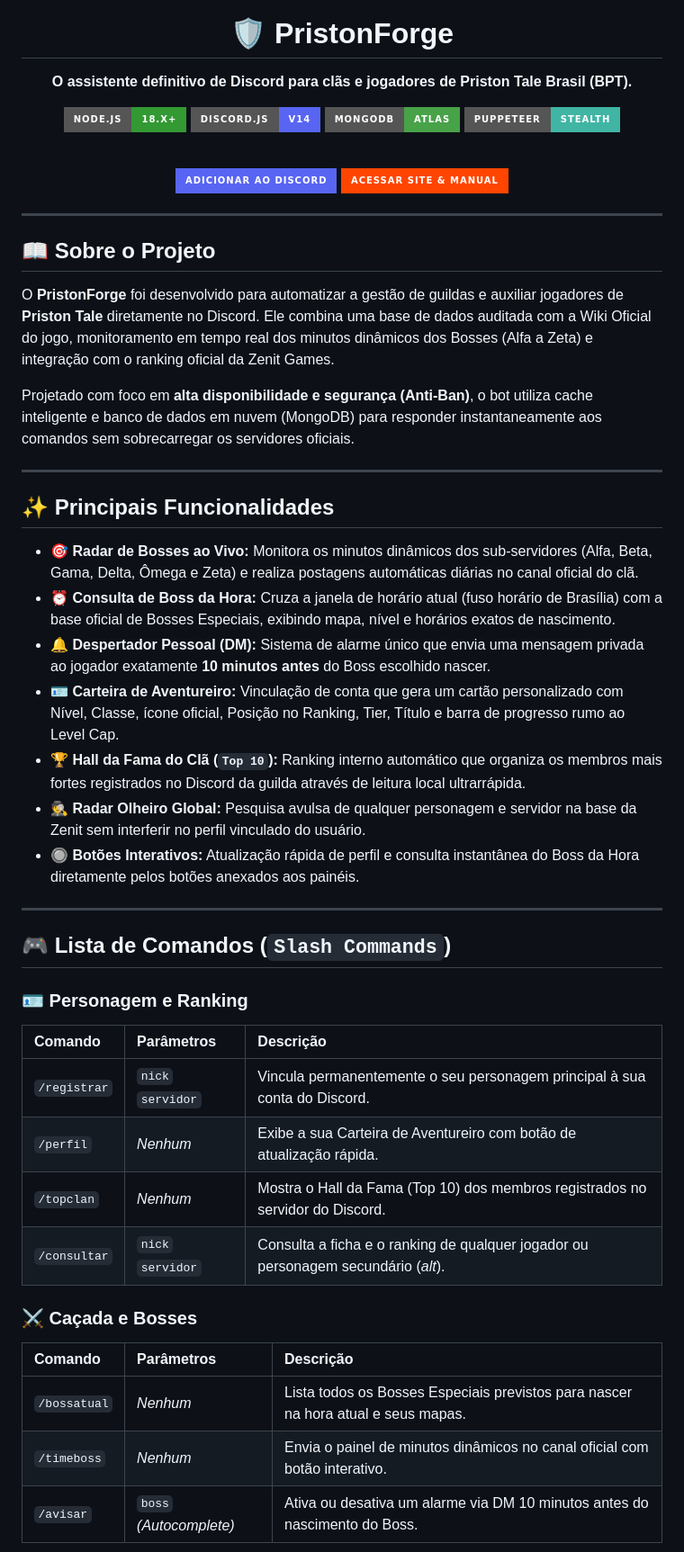
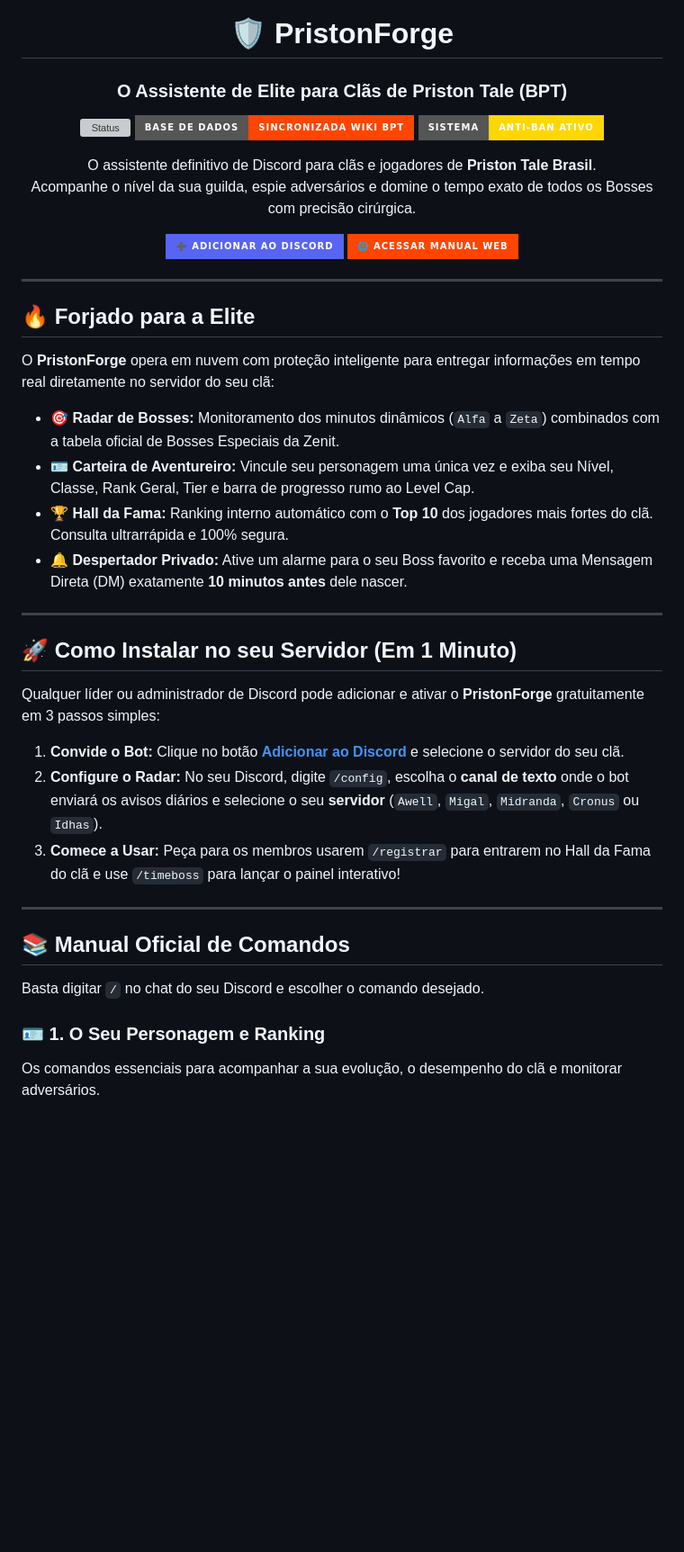
Before and after one commit to fromacedo/pristonforge, a Markdown page: README.md, the part around one of its changes. Shown at 90% size. Rendered like a GitHub page; badges without logos; blank space fills up the shorter version; grey boxes are pictures that could not be loaded.

```diff
--- a/README.md
+++ b/README.md
@@ -2,56 +2,48 @@
   <img src="./imagem/logo.jpg" alt="PristonForge Logo" width="140" height="140">
 
   # 🛡️ PristonForge
+  ### O Assistente de Elite para Clãs de Priston Tale (BPT)
 
-  **O assistente definitivo de Discord para clãs e jogadores de Priston Tale Brasil (BPT).**
+  [![Status](https://img.shields.io/badge/Status-Online_24%2F7-2ea44f?style=for-the-badge&logo=discord&logoColor=white)](#)
+  [![Wiki Oficial](https://img.shields.io/badge/Base_de_Dados-Sincronizada_Wiki_BPT-FF4500?style=for-the-badge&logo=shield&logoColor=white)](#️-base-de-bosses-oficial)
+  [![Segurança](https://img.shields.io/badge/Sistema-Anti--Ban_Ativo-FFD700?style=for-the-badge&logo=lock&logoColor=black)](#)
 
-  [![Node.js](https://img.shields.io/badge/Node.js-18.x+-339933?style=for-the-badge&logo=nodedotjs&logoColor=white)](https://nodejs.org/)
-  [![Discord.js](https://img.shields.io/badge/Discord.js-v14-5865F2?style=for-the-badge&logo=discord&logoColor=white)](https://discord.js.org/)
-  [![MongoDB](https://img.shields.io/badge/MongoDB-Atlas-47A248?style=for-the-badge&logo=mongodb&logoColor=white)](https://www.mongodb.com/)
-  [![Puppeteer](https://img.shields.io/badge/Puppeteer-Stealth-40B5A4?style=for-the-badge&logo=puppeteer&logoColor=white)](https://pptr.dev/)
+  <p align="center">
+    O assistente definitivo de Discord para clãs e jogadores de <strong>Priston Tale Brasil</strong>.<br>
+    Acompanhe o nível da sua guilda, espie adversários e domine o tempo exato de todos os Bosses com precisão cirúrgica.
+  </p>
 
-  <br>
-
-  [![Adicionar ao Discord](https://img.shields.io/badge/Adicionar_ao_Discord-5865F2?style=for-the-badge&logo=discord&logoColor=white)](https://discord.com/oauth2/authorize?client_id=1493293459514331326&permissions=8&integration_type=0&scope=bot+applications.commands)
-  [![Acessar Manual Online](https://img.shields.io/badge/Acessar_Site_&_Manual-FF4500?style=for-the-badge&logo=googlechrome&logoColor=white)](https://fromacedo.github.io/pristonforge/)
+  [![Adicionar ao Discord](https://img.shields.io/badge/➕_Adicionar_ao_Discord-5865F2?style=for-the-badge&logo=discord&logoColor=white)](https://discord.com/oauth2/authorize?client_id=1493293459514331326&permissions=8&integration_type=0&scope=bot+applications.commands)
+  [![Acessar Página Web](https://img.shields.io/badge/🌐_Acessar_Manual_Web-FF4500?style=for-the-badge&logo=googlechrome&logoColor=white)](https://fromacedo.github.io/pristonforge/)
 </div>
 
 ---
 
-## 📖 Sobre o Projeto
+## 🔥 Forjado para a Elite
 
-O **PristonForge** foi desenvolvido para automatizar a gestão de guildas e auxiliar jogadores de **Priston Tale** diretamente no Discord. Ele combina uma base de dados auditada com a Wiki Oficial do jogo, monitoramento em tempo real dos minutos dinâmicos dos Bosses (Alfa a Zeta) e integração com o ranking oficial da Zenit Games.
+O **PristonForge** opera em nuvem com proteção inteligente para entregar informações em tempo real diretamente no servidor do seu clã:
 
-Projetado com foco em **alta disponibilidade e segurança (Anti-Ban)**, o bot utiliza cache inteligente e banco de dados em nuvem (MongoDB) para responder instantaneamente aos comandos sem sobrecarregar os servidores oficiais.
+* 🎯 **Radar de Bosses:** Monitoramento dos minutos dinâmicos (`Alfa` a `Zeta`) combinados com a tabela oficial de Bosses Especiais da Zenit.
+* 🪪 **Carteira de Aventureiro:** Vincule seu personagem uma única vez e exiba seu Nível, Classe, Rank Geral, Tier e barra de progresso rumo ao Level Cap.
+* 🏆 **Hall da Fama:** Ranking interno automático com o **Top 10** dos jogadores mais fortes do clã. Consulta ultrarrápida e 100% segura.
+* 🔔 **Despertador Privado:** Ative um alarme para o seu Boss favorito e receba uma Mensagem Direta (DM) exatamente **10 minutos antes** dele nascer.
 
 ---
 
-## ✨ Principais Funcionalidades
+## 🚀 Como Instalar no seu Servidor (Em 1 Minuto)
 
-* 🎯 **Radar de Bosses ao Vivo:** Monitora os minutos dinâmicos dos sub-servidores (Alfa, Beta, Gama, Delta, Ômega e Zeta) e realiza postagens automáticas diárias no canal oficial do clã.
-* ⏰ **Consulta de Boss da Hora:** Cruza a janela de horário atual (fuso horário de Brasília) com a base oficial de Bosses Especiais, exibindo mapa, nível e horários exatos de nascimento.
-* 🔔 **Despertador Pessoal (DM):** Sistema de alarme único que envia uma mensagem privada ao jogador exatamente **10 minutos antes** do Boss escolhido nascer.
-* 🪪 **Carteira de Aventureiro:** Vinculação de conta que gera um cartão personalizado com Nível, Classe, ícone oficial, Posição no Ranking, Tier, Título e barra de progresso rumo ao Level Cap.
-* 🏆 **Hall da Fama do Clã (`Top 10`):** Ranking interno automático que organiza os membros mais fortes registrados no Discord da guilda através de leitura local ultrarrápida.
-* 🕵️ **Radar Olheiro Global:** Pesquisa avulsa de qualquer personagem e servidor na base da Zenit sem interferir no perfil vinculado do usuário.
-* 🔘 **Botões Interativos:** Atualização rápida de perfil e consulta instantânea do Boss da Hora diretamente pelos botões anexados aos painéis.
+Qualquer líder ou administrador de Discord pode adicionar e ativar o **PristonForge** gratuitamente em 3 passos simples:
+
+1. **Convide o Bot:** Clique no botão **[Adicionar ao Discord](https://discord.com/oauth2/authorize?client_id=1493293459514331326&permissions=8&integration_type=0&scope=bot+applications.commands)** e selecione o servidor do seu clã.
+2. **Configure o Radar:** No seu Discord, digite `/config`, escolha o **canal de texto** onde o bot enviará os avisos diários e selecione o seu **servidor** (`Awell`, `Migal`, `Midranda`, `Cronus` ou `Idhas`).
+3. **Comece a Usar:** Peça para os membros usarem `/registrar` para entrarem no Hall da Fama do clã e use `/timeboss` para lançar o painel interativo!
 
 ---
 
-## 🎮 Lista de Comandos (`Slash Commands`)
+## 📚 Manual Oficial de Comandos
 
-### 🪪 Personagem e Ranking
-| Comando | Parâmetros | Descrição |
-| :--- | :--- | :--- |
-| `/registrar` | `nick` `servidor` | Vincula permanentemente o seu personagem principal à sua conta do Discord. |
-| `/perfil` | *Nenhum* | Exibe a sua Carteira de Aventureiro com botão de atualização rápida. |
-| `/topclan` | *Nenhum* | Mostra o Hall da Fama (Top 10) dos membros registrados no servidor do Discord. |
-| `/consultar` | `nick` `servidor` | Consulta a ficha e o ranking de qualquer jogador ou personagem secundário (*alt*). |
+Basta digitar `/` no chat do seu Discord e escolher o comando desejado.
 
-### ⚔️ Caçada e Bosses
-| Comando | Parâmetros | Descrição |
-| :--- | :--- | :--- |
-| `/bossatual` | *Nenhum* | Lista todos os Bosses Especiais previstos para nascer na hora atual e seus mapas. |
-| `/timeboss` | *Nenhum* | Envia o painel de minutos dinâmicos no canal oficial com botão interativo. |
-| `/avisar` | `boss` *(Autocomplete)* | Ativa ou desativa um alarme via DM 10 minutos antes do nascimento do Boss. |
+### 🪪 1. O Seu Personagem e Ranking
+Os comandos essenciais para acompanhar a sua evolução, o desempenho do clã e monitorar adversários.
 
```
Also changed, not shown: other parts of README.md (+68 -80 lines).
